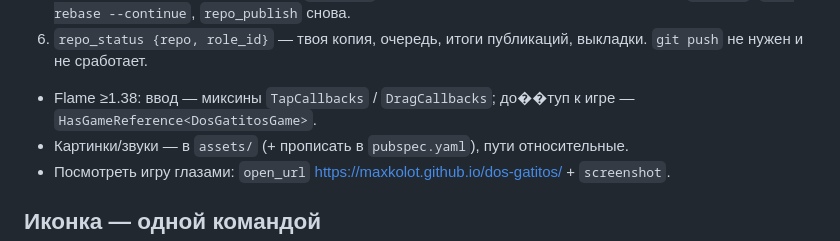
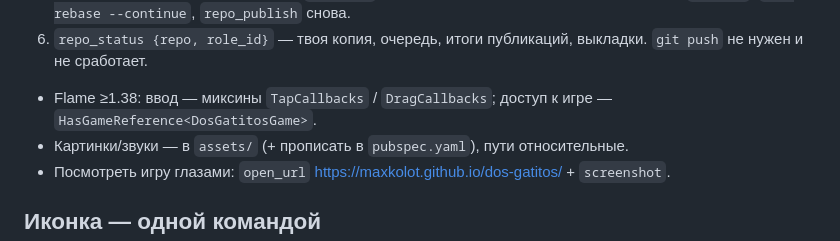
Before and after one commit to maxkolot/dos-gatitos, a Markdown page: README.md, the part around the change. GitHub-like rendering.

Commit message:
Fix README encoding (UTF-8 split in the merge queue)

```diff
--- a/README.md
+++ b/README.md
@@ -19,7 +19,7 @@
    `git pull`, поправь (сохрани и свою, и чужую логику), `git add`, `git rebase --continue`, `repo_publish` снова.
 6. `repo_status {repo, role_id}` — твоя копия, очередь, итоги публикаций, выкладки. `git push` не нужен и не сработает.
 
-- Flame ≥1.38: ввод — миксины `TapCallbacks` / `DragCallbacks`; до��туп к игре — `HasGameReference<DosGatitosGame>`.
+- Flame ≥1.38: ввод — миксины `TapCallbacks` / `DragCallbacks`; доступ к игре — `HasGameReference<DosGatitosGame>`.
 - Картинки/звуки — в `assets/` (+ прописать в `pubspec.yaml`), пути относительные.
 - Посмотреть игру глазами: `open_url` https://maxkolot.github.io/dos-gatitos/ + `screenshot`.
 
```
